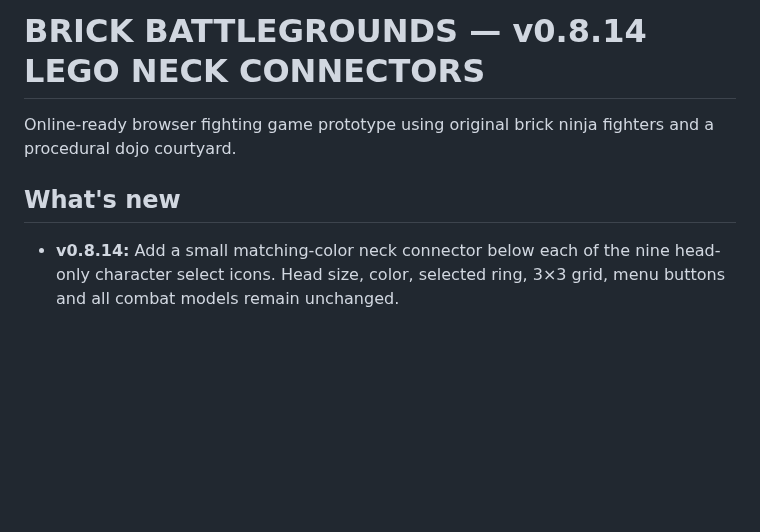
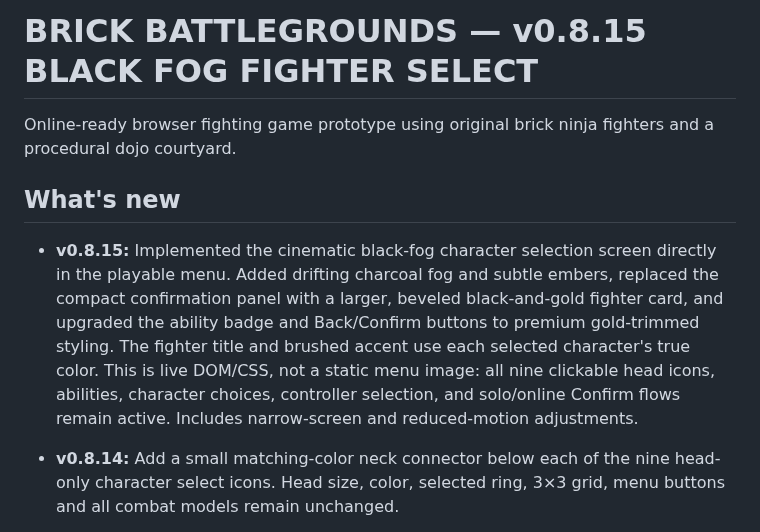
Before and after one commit to Bendy123456/brick-battlegrounds, a Markdown page: README.md, the part around the change. Rendered like a GitHub page; blank space fills up the shorter version.

Commit message:
Document v0.8.15 playable black-fog character selection UI redesign

```diff
--- a/README.md
+++ b/README.md
@@ -1,8 +1,10 @@
-# BRICK BATTLEGROUNDS — v0.8.14 LEGO NECK CONNECTORS
+# BRICK BATTLEGROUNDS — v0.8.15 BLACK FOG FIGHTER SELECT
 
 Online-ready browser fighting game prototype using original brick ninja fighters and a procedural dojo courtyard.
 
 ## What's new
+
+- **v0.8.15:** Implemented the cinematic black-fog character selection screen directly in the playable menu. Added drifting charcoal fog and subtle embers, replaced the compact confirmation panel with a larger, beveled black-and-gold fighter card, and upgraded the ability badge and Back/Confirm buttons to premium gold-trimmed styling. The fighter title and brushed accent use each selected character's true color. This is live DOM/CSS, not a static menu image: all nine clickable head icons, abilities, character choices, controller selection, and solo/online Confirm flows remain active. Includes narrow-screen and reduced-motion adjustments.
 
 - **v0.8.14:** Add a small matching-color neck connector below each of the nine head-only character select icons. Head size, color, selected ring, 3×3 grid, menu buttons and all combat models remain unchanged.
 
```
